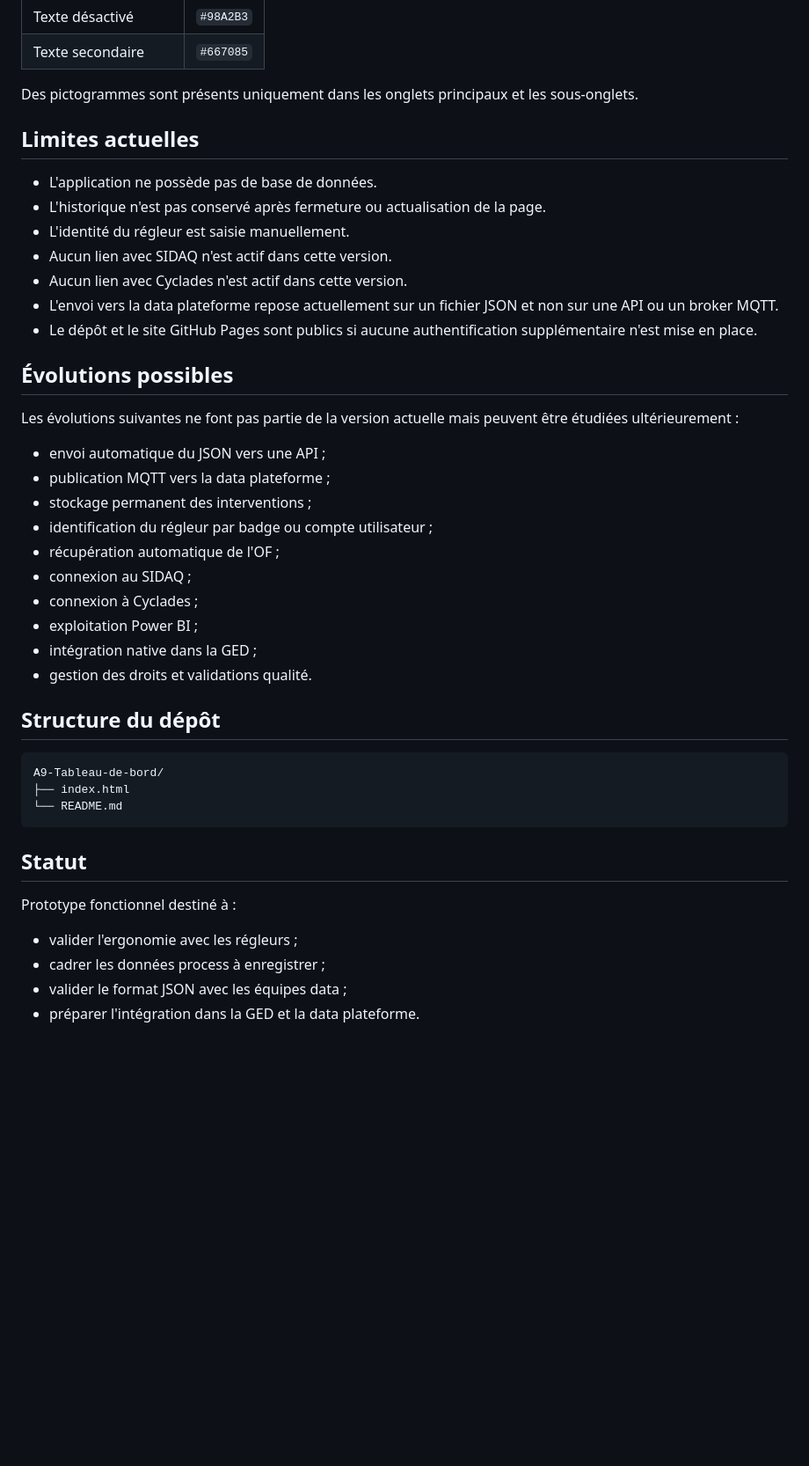
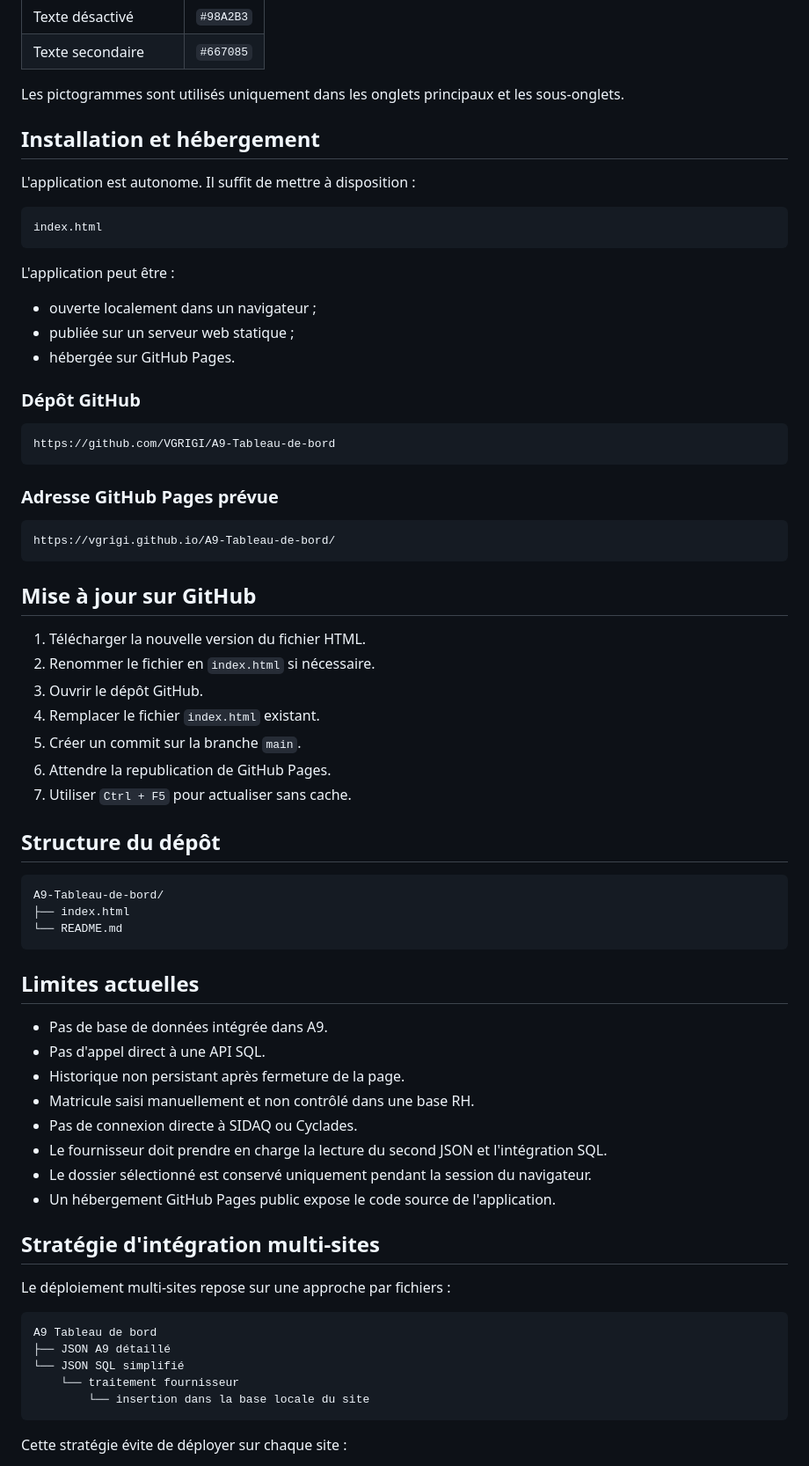
Before and after one commit to VGRIGI/A9-Tableau-de-bord, a Markdown page: README.md, the part around one of its changes. Shown at 88% size. Rendered like a GitHub page; blank space fills up the shorter version.

````diff
--- a/README.md
+++ b/README.md
@@ -333,32 +359,43 @@ La version actuelle conserve la disposition historique de l'application et utili
 | Texte désactivé | `#98A2B3` |
 | Texte secondaire | `#667085` |
 
-Des pictogrammes sont présents uniquement dans les onglets principaux et les sous-onglets.
+Les pictogrammes sont utilisés uniquement dans les onglets principaux et les sous-onglets.
 
-## Limites actuelles
+## Installation et hébergement
 
-- L'application ne possède pas de base de données.
-- L'historique n'est pas conservé après fermeture ou actualisation de la page.
-- L'identité du régleur est saisie manuellement.
-- Aucun lien avec SIDAQ n'est actif dans cette version.
-- Aucun lien avec Cyclades n'est actif dans cette version.
-- L'envoi vers la data plateforme repose actuellement sur un fichier JSON et non sur une API ou un broker MQTT.
-- Le dépôt et le site GitHub Pages sont publics si aucune authentification supplémentaire n'est mise en place.
+L'application est autonome. Il suffit de mettre à disposition :
 
-## Évolutions possibles
+```text
+index.html
+```
 
-Les évolutions suivantes ne font pas partie de la version actuelle mais peuvent être étudiées ultérieurement :
+L'application peut être :
 
-- envoi automatique du JSON vers une API ;
-- publication MQTT vers la data plateforme ;
-- stockage permanent des interventions ;
-- identification du régleur par badge ou compte utilisateur ;
-- récupération automatique de l'OF ;
-- connexion au SIDAQ ;
-- connexion à Cyclades ;
-- exploitation Power BI ;
-- intégration native dans la GED ;
-- gestion des droits et validations qualité.
+- ouverte localement dans un navigateur ;
+- publiée sur un serveur web statique ;
+- hébergée sur GitHub Pages.
+
+### Dépôt GitHub
+
+```text
+https://github.com/VGRIGI/A9-Tableau-de-bord
+```
+
+### Adresse GitHub Pages prévue
+
+```text
+https://vgrigi.github.io/A9-Tableau-de-bord/
+```
+
+## Mise à jour sur GitHub
+
+1. Télécharger la nouvelle version du fichier HTML.
+2. Renommer le fichier en `index.html` si nécessaire.
+3. Ouvrir le dépôt GitHub.
+4. Remplacer le fichier `index.html` existant.
+5. Créer un commit sur la branche `main`.
+6. Attendre la republication de GitHub Pages.
+7. Utiliser `Ctrl + F5` pour actualiser sans cache.
 
 ## Structure du dépôt
 
@@ -368,11 +405,28 @@ A9-Tableau-de-bord/
 └── README.md
 ```
 
-## Statut
+## Limites actuelles
 
-Prototype fonctionnel destiné à :
+- Pas de base de données intégrée dans A9.
+- Pas d'appel direct à une API SQL.
+- Historique non persistant après fermeture de la page.
+- Matricule saisi manuellement et non contrôlé dans une base RH.
+- Pas de connexion directe à SIDAQ ou Cyclades.
+- Le fournisseur doit prendre en charge la lecture du second JSON et l'intégration SQL.
+- Le dossier sélectionné est conservé uniquement pendant la session du navigateur.
+- Un hébergement GitHub Pages public expose le code source de l'application.
 
-- valider l'ergonomie avec les régleurs ;
-- cadrer les données process à enregistrer ;
-- valider le format JSON avec les équipes data ;
-- préparer l'intégration dans la GED et la data plateforme.
+## Stratégie d'intégration multi-sites
+
+Le déploiement multi-sites repose sur une approche par fichiers :
+
+```text
+A9 Tableau de bord
+├── JSON A9 détaillé
+└── JSON SQL simplifié
+    └── traitement fournisseur
+        └── insertion dans la base locale du site
+```
+
+Cette stratégie évite de déployer sur chaque site :
+
````
Also changed, not shown: other parts of README.md (+201 -148 lines).
